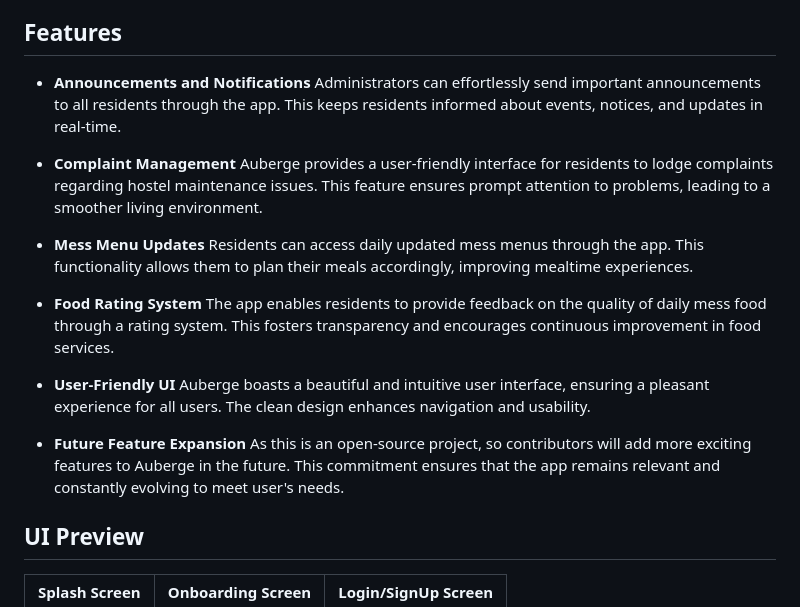
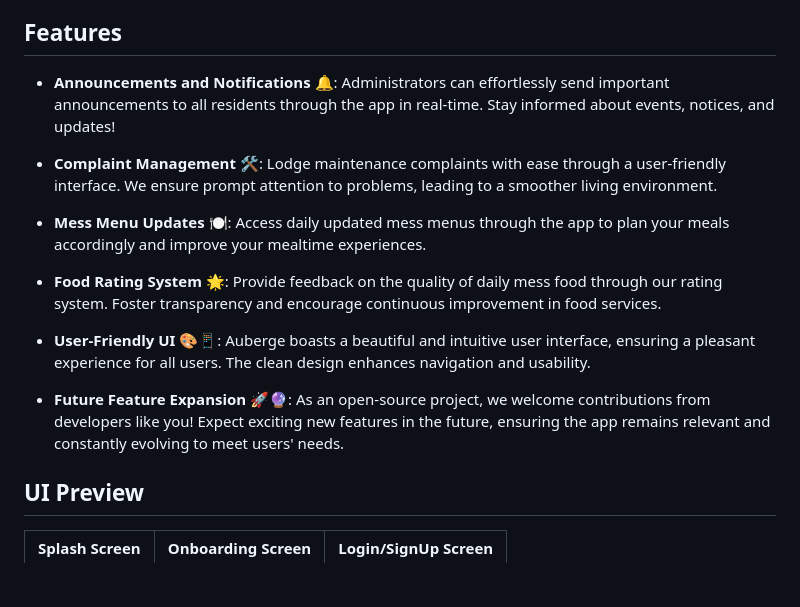
Before and after one commit to Photon3009/Auberge, a Markdown page: README.md, the part around the change printed below. Drawn GitHub-style; blank space fills up the shorter version.

```diff
--- a/README.md
+++ b/README.md
@@ -44,24 +44,17 @@ With Auberge, hostel management has never been more efficient and enjoyable. Joi
 
 ## Features
 
-- **Announcements and Notifications**
-  Administrators can effortlessly send important announcements to all residents through the app. This keeps residents informed about events, notices, and updates in real-time.
+- **Announcements and Notifications** 🔔: Administrators can effortlessly send important announcements to all residents through the app in real-time. Stay informed about events, notices, and updates!
 
-- **Complaint Management**
-  Auberge provides a user-friendly interface for residents to lodge complaints regarding hostel maintenance issues. This feature ensures prompt attention to problems, leading to a smoother living environment.
+- **Complaint Management** 🛠️: Lodge maintenance complaints with ease through a user-friendly interface. We ensure prompt attention to problems, leading to a smoother living environment.
 
-- **Mess Menu Updates**
-  Residents can access daily updated mess menus through the app. This functionality allows them to plan their meals accordingly, improving mealtime experiences.
+- **Mess Menu Updates** 🍽️: Access daily updated mess menus through the app to plan your meals accordingly and improve your mealtime experiences.
 
-- **Food Rating System**
-  The app enables residents to provide feedback on the quality of daily mess food through a rating system. This fosters transparency and encourages continuous improvement in food services.
+- **Food Rating System** 🌟: Provide feedback on the quality of daily mess food through our rating system. Foster transparency and encourage continuous improvement in food services.
 
-- **User-Friendly UI**
-  Auberge boasts a beautiful and intuitive user interface, ensuring a pleasant experience for all users. The clean design enhances navigation and usability.
+- **User-Friendly UI** 🎨📱: Auberge boasts a beautiful and intuitive user interface, ensuring a pleasant experience for all users. The clean design enhances navigation and usability.
 
-- **Future Feature Expansion**
- As this is an open-source project, so contributors will add more exciting features to Auberge in the future. This commitment ensures that the app remains relevant and constantly evolving to meet user's needs.
-
+- **Future Feature Expansion** 🚀🔮: As an open-source project, we welcome contributions from developers like you! Expect exciting new features in the future, ensuring the app remains relevant and constantly evolving to meet users' needs.
 ## UI Preview
 
 | Splash Screen | Onboarding Screen | Login/SignUp Screen |
```
Also changed, not shown: other parts of README.md (+7 -7 lines).
